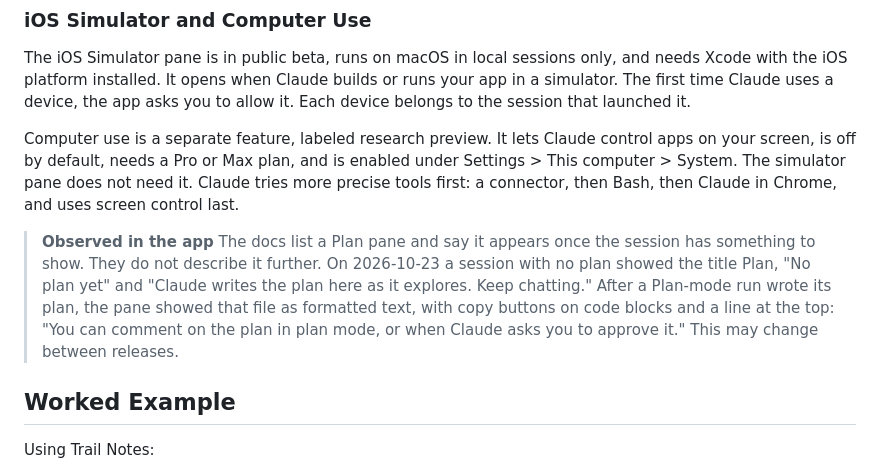
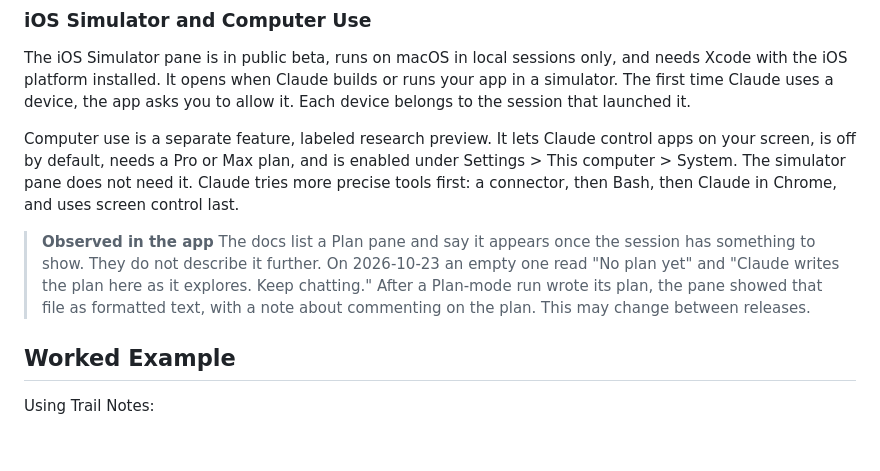
Before and after one commit to gkistlergit/claude-code-dev-education, a Markdown page: kb/app/the-panes.md, the part around the change. Rendered like a GitHub page; blank space fills up the shorter version.

Commit message:
Trim the Plan pane callout to stay under the word limit
Co-Authored-By: Claude Sonnet 5.5 <noreply@anthropic.com>

```diff
--- a/kb/app/the-panes.md
+++ b/kb/app/the-panes.md
@@ -62,7 +62,7 @@ The iOS Simulator pane is in public beta, runs on macOS in local sessions only,
 Computer use is a separate feature, labeled research preview. It lets Claude control apps on your screen, is off by default, needs a Pro or Max plan, and is enabled under Settings > This computer > System. The simulator pane does not need it. Claude tries more precise tools first: a connector, then Bash, then Claude in Chrome, and uses screen control last.
 
 > **Observed in the app**
-> The docs list a Plan pane and say it appears once the session has something to show. They do not describe it further. On 2026-10-23 a session with no plan showed the title Plan, "No plan yet" and "Claude writes the plan here as it explores. Keep chatting." After a Plan-mode run wrote its plan, the pane showed that file as formatted text, with copy buttons on code blocks and a line at the top: "You can comment on the plan in plan mode, or when Claude asks you to approve it." This may change between releases.
+> The docs list a Plan pane and say it appears once the session has something to show. They do not describe it further. On 2026-10-23 an empty one read "No plan yet" and "Claude writes the plan here as it explores. Keep chatting." After a Plan-mode run wrote its plan, the pane showed that file as formatted text, with a note about commenting on the plan. This may change between releases.
 
 ## Worked Example
 
```
